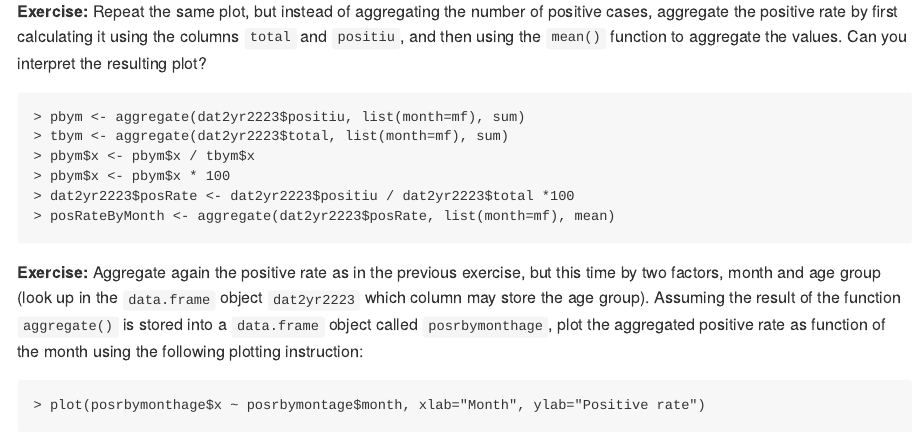
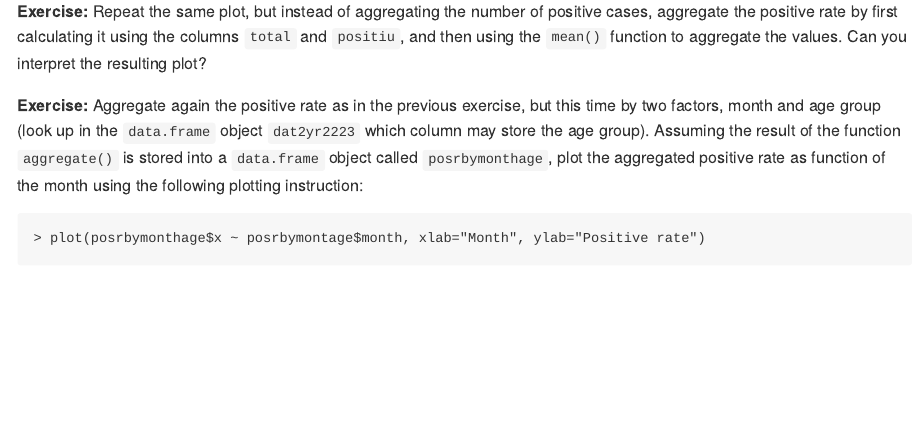
Before and after one commit to funcompbio/practical7, an R Markdown document (practical7.Rmd): the page in a window 1100 px wide, from 8410 px down. The pictures show the output file practical7.md that the author committed with the source, drawn offline in the style of GitHub.

Commit message:
Removed leftover code at the end

````diff
--- a/practical7.Rmd
+++ b/practical7.Rmd
@@ -318,14 +318,6 @@ of positive cases, aggregate the positive rate by first calculating it
 using the columns `total` and `positiu`, and then using the `mean()`
 function to aggregate the values. Can you interpret the resulting plot?
 
-```{r}
-pbym <- aggregate(dat2yr2223$positiu, list(month=mf), sum)
-tbym <- aggregate(dat2yr2223$total, list(month=mf), sum)
-pbym$x <- pbym$x / tbym$x
-pbym$x <- pbym$x * 100
-dat2yr2223$posRate <- dat2yr2223$positiu / dat2yr2223$total *100
-posRateByMonth <- aggregate(dat2yr2223$posRate, list(month=mf), mean)
-```
 <!--
 dat2yr2223$posRate <- dat2yr2223$positiu / dat2yr2223$total *100
 posRateByMonth <- aggregate(dat2yr2223$posRate, list(month=mf), mean)
````
Also changed, not shown: docs/practical7.md, practical7.md, 1 other file.
